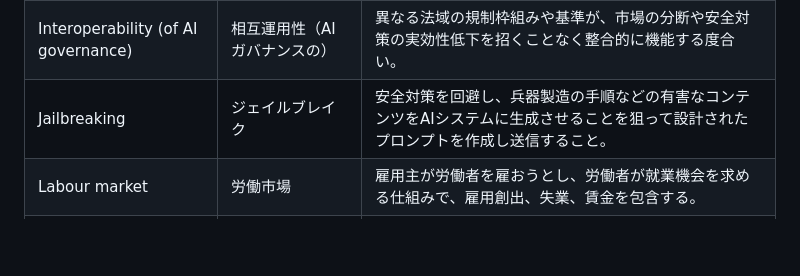
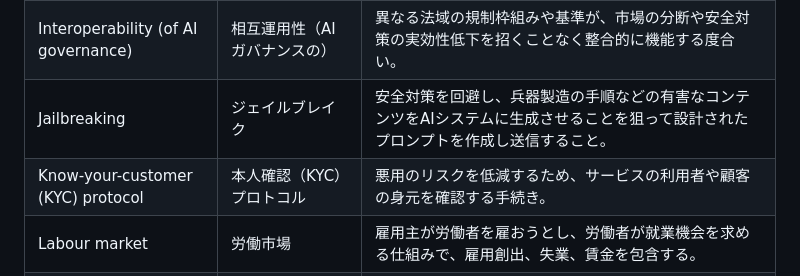
Before and after one commit to dolphag/International-AI-Safety-Report-2026-Japanese, a Markdown page: glossary.md, the part around the change. Drawn GitHub-style; blank space fills up the shorter version.

```diff
--- a/glossary.md
+++ b/glossary.md
@@ -104,6 +104,7 @@ International AI Safety Report 2026 の翻訳で使用する統一用語集。
 | Interpretability | 解釈可能性 | AIモデルがなぜ特定の出力や判断を生成したかを含め、人間がAIモデルの内部の仕組みをどの程度理解できるかの度合い。 |
 | Interoperability (of AI governance) | 相互運用性（AIガバナンスの） | 異なる法域の規制枠組みや基準が、市場の分断や安全対策の実効性低下を招くことなく整合的に機能する度合い。 |
 | Jailbreaking | ジェイルブレイク | 安全対策を回避し、兵器製造の手順などの有害なコンテンツをAIシステムに生成させることを狙って設計されたプロンプトを作成し送信すること。 |
+| Know-your-customer (KYC) protocol | 本人確認（KYC）プロトコル | 悪用のリスクを低減するため、サービスの利用者や顧客の身元を確認する手続き。 |
 | Labour market | 労働市場 | 雇用主が労働者を雇おうとし、労働者が就業機会を求める仕組みで、雇用創出、失業、賃金を包含する。 |
 | Labour market disruption | 労働市場の混乱 | 雇用の可用性、必要とされるスキル、賃金分布、あるいは業種・職種を横断した働き方の性質に影響を及ぼす、労働市場における重大かつしばしば複雑な変化。 |
 | Large language model (LLM) | 大規模言語モデル（LLM） | 生成、翻訳、要約といった言語関連のタスクを遂行するために、大量のテキストデータで訓練されたAIモデル。 |
```
Also changed, not shown: translations/ja/09e_building_societal_resilience.md (added, +101 -0 lines).
